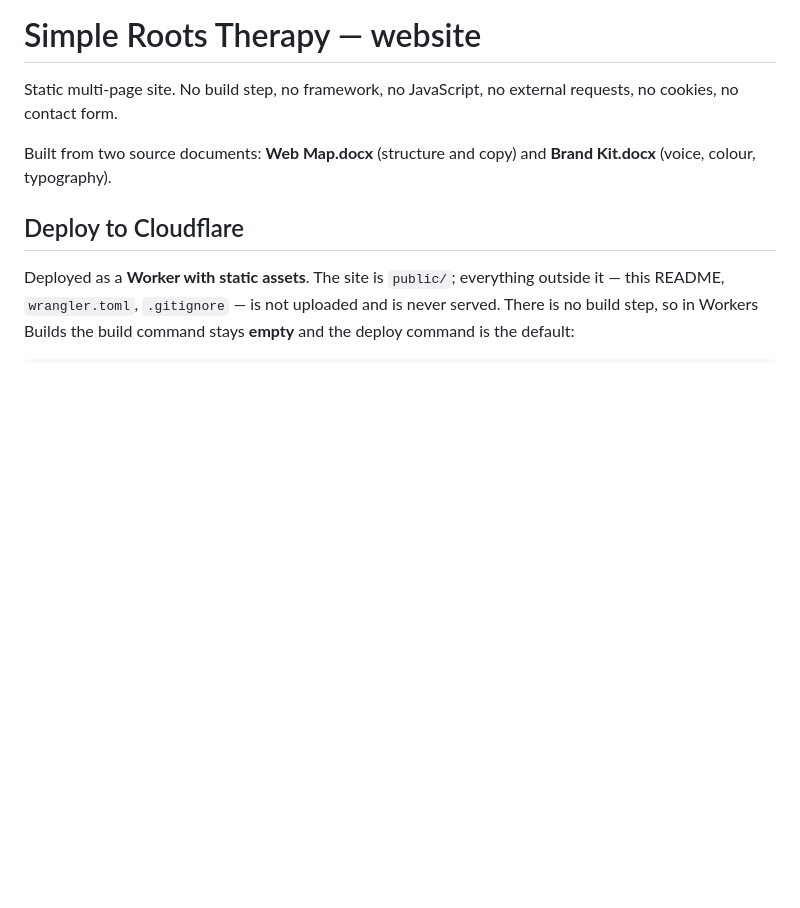
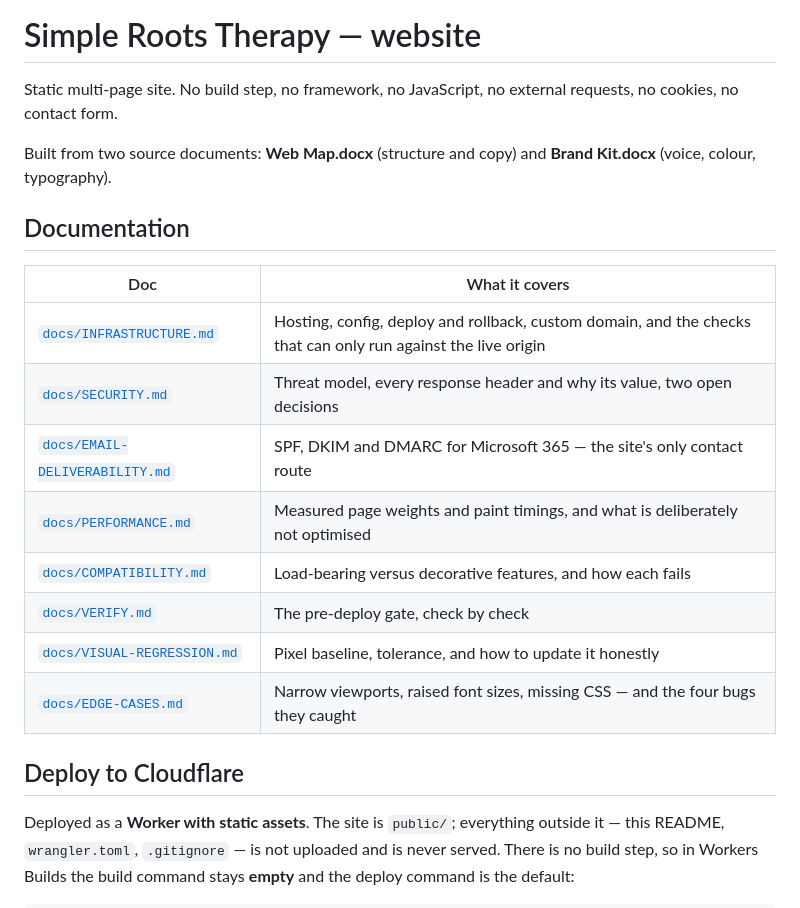
Before and after one commit to shivaparvaticloud/ot, a Markdown page: README.md, the part around the change. Drawn GitHub-style; blank space fills up the shorter version.

Commit message:
Index the documentation from the README; correct a stale baseline figure
Four of the eight docs were unreachable from the README —
COMPATIBILITY, EMAIL-DELIVERABILITY, INFRASTRUCTURE and SECURITY. The
middle two are the ones most needed at launch: one explains that moving
nameservers without carrying the mail records breaks the site's only
contact route, the other lists the checks that can only be run against the
live origin. A document nobody can find does not count as written.

All eight are now in a table at the top of the README. Cross-references
between docs and to scripts checked: nine doc references and three script
references, all resolve.

VISUAL-REGRESSION.md claimed the baseline was 22.8 MB; it is 23 MB after
three updates. Restated as approximate, since the exact figure moves every
time the baseline is regenerated and a precise number there was always
going to rot.

Swept the other numeric claims across all docs against reality at the same
time — assertion counts, capture counts, file counts, public/ size,
selector-list and logical-property counts all match.

```diff
--- a/README.md
+++ b/README.md
@@ -5,6 +5,19 @@ requests, no cookies, no contact form.
 
 Built from two source documents: **Web Map.docx** (structure and copy) and
 **Brand Kit.docx** (voice, colour, typography).
+
+## Documentation
+
+| Doc | What it covers |
+|---|---|
+| [`docs/INFRASTRUCTURE.md`](docs/INFRASTRUCTURE.md) | Hosting, config, deploy and rollback, custom domain, and the checks that can only run against the live origin |
+| [`docs/SECURITY.md`](docs/SECURITY.md) | Threat model, every response header and why its value, two open decisions |
+| [`docs/EMAIL-DELIVERABILITY.md`](docs/EMAIL-DELIVERABILITY.md) | SPF, DKIM and DMARC for Microsoft 365 — the site's only contact route |
+| [`docs/PERFORMANCE.md`](docs/PERFORMANCE.md) | Measured page weights and paint timings, and what is deliberately not optimised |
+| [`docs/COMPATIBILITY.md`](docs/COMPATIBILITY.md) | Load-bearing versus decorative features, and how each fails |
+| [`docs/VERIFY.md`](docs/VERIFY.md) | The pre-deploy gate, check by check |
+| [`docs/VISUAL-REGRESSION.md`](docs/VISUAL-REGRESSION.md) | Pixel baseline, tolerance, and how to update it honestly |
+| [`docs/EDGE-CASES.md`](docs/EDGE-CASES.md) | Narrow viewports, raised font sizes, missing CSS — and the four bugs they caught |
 
 ## Deploy to Cloudflare
 
```
Also changed, not shown: docs/VISUAL-REGRESSION.md (+1 -1 lines).
